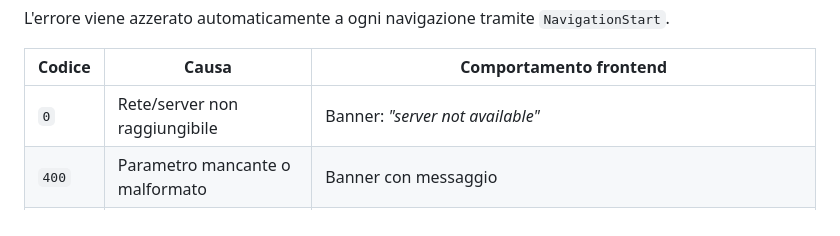
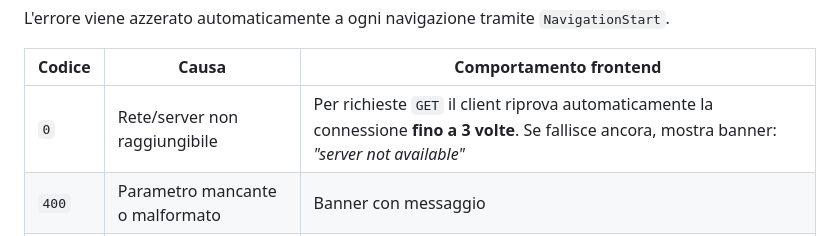
Before and after one commit to TosiMatteo/Shop, a Markdown page: README.md, the part around the change. GitHub-like rendering.

Commit message:
Update README: clarify frontend behavior for network errors with GET requests

```diff
--- a/README.md
+++ b/README.md
@@ -289,7 +289,7 @@ L'errore viene azzerato automaticamente a ogni navigazione tramite `NavigationSt
 
 | Codice | Causa | Comportamento frontend |
 |---|---|---|
-| `0` | Rete/server non raggiungibile | Banner: *"server not available"* |
+| `0` | Rete/server non raggiungibile | Per richieste `GET` il client riprova automaticamente la connessione **fino a 3 volte**. Se fallisce ancora, mostra banner: *"server not available"* |
 | `400` | Parametro mancante o malformato | Banner con messaggio |
 | `401` | Sessione scaduta o token non valido | Pulizia sessione + redirect a `/login` o `/admin/login`. **Eccezione:** su `/sign_in` l'errore viene rilanciato al form di login |
 | `403` | Accesso negato | Redirect a `/forbidden` (solo contesto utente); in area admin rimane in-place |
```
